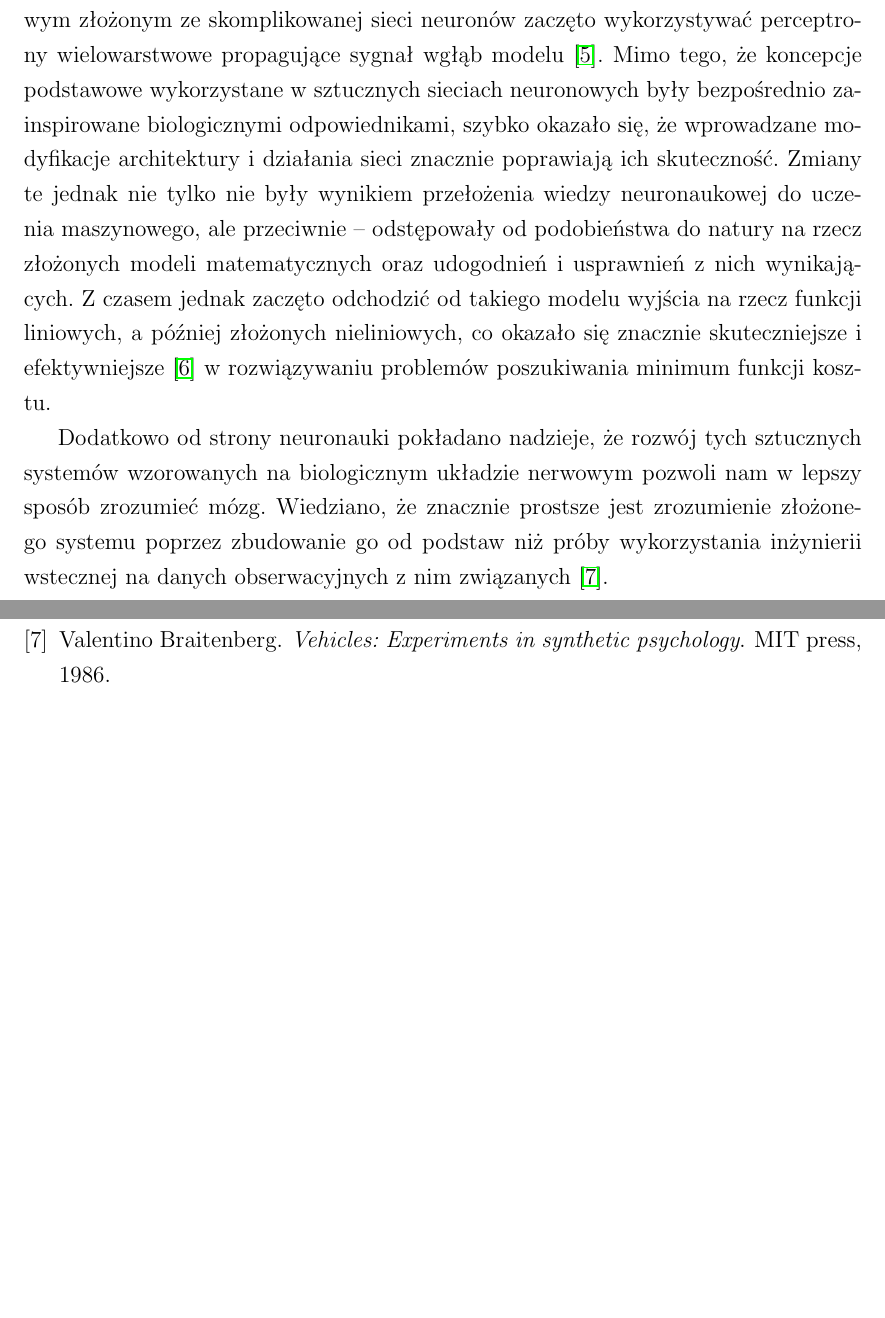
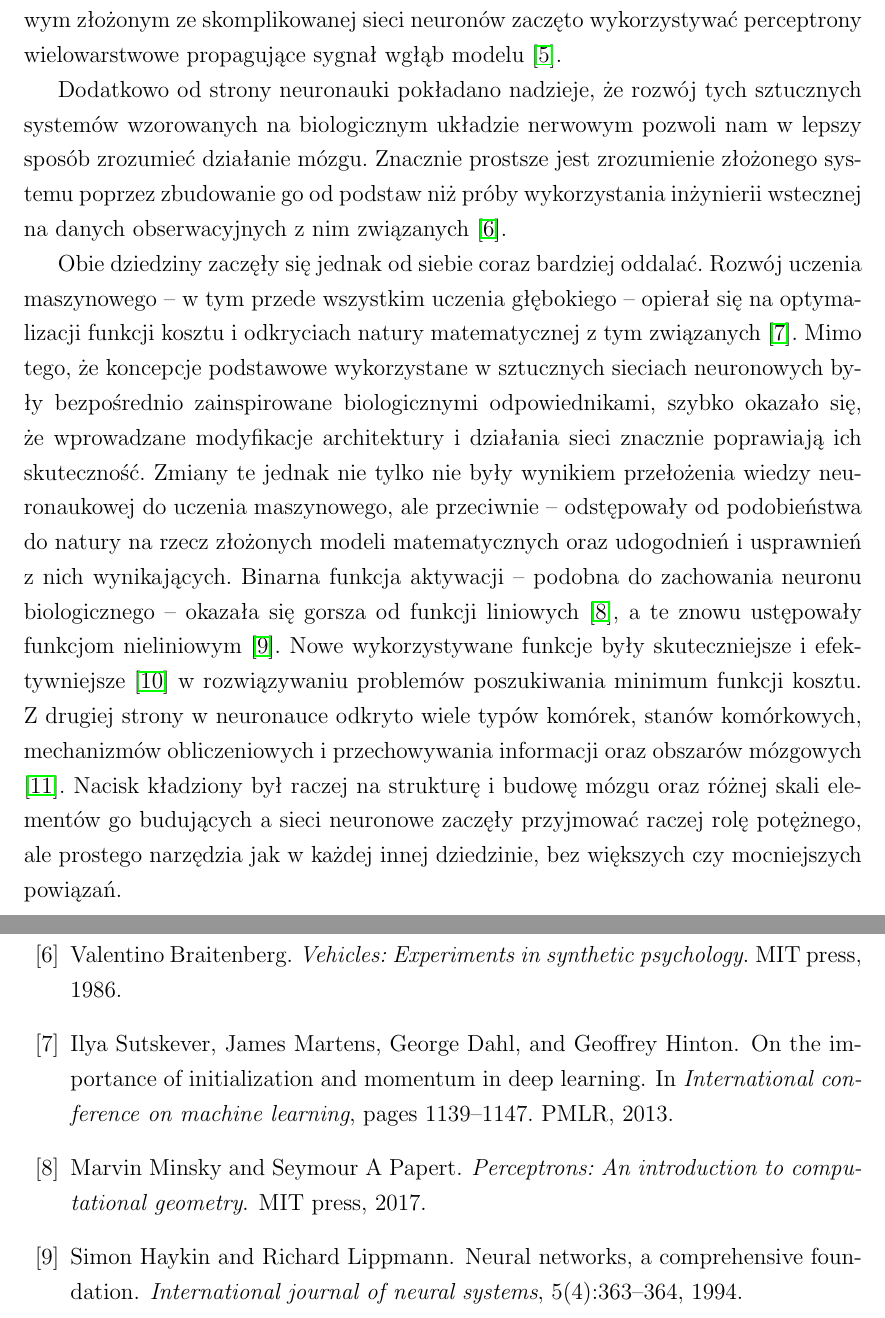
Before and after one commit to mMosiur/Licencjat-Kognitywistyka, a LaTeX thesis (Source/thesis.tex, which reads Source/chapter1.tex, Source/refs.bib): two parts of pages 6 and 7 of 7 before the commit and two parts of pages 6 and 7 of 8 after it, joined at a grey line, cut so that both start at the same text, the shorter picture padded with empty space. Compiled offline with pdfLaTeX.

Commit message:
Dalsze pisanie rozdziału 1

```diff
--- a/Source/chapter1.tex
+++ b/Source/chapter1.tex
@@ -16,10 +16,15 @@ Najbardziej fundamentalna jednostka popularnych dzisiaj sztucznych sieci neurono
 
 Początkowo neuron McCullocha-Pittsa bezpośrednio odwzorowywał działanie biologicznego odpowiednika, w tym na przykład traktując wyjście modelu binarnie jako \emph{aktywne} lub \emph{nieaktywne}.
 Później także podobnie jak w biologicznym układzie nerwowym złożonym ze skomplikowanej sieci neuronów zaczęto wykorzystywać perceptrony wielowarstwowe propagujące sygnał wgłąb modelu \cite{rosenblatt1961principles}.
+
+Dodatkowo od strony neuronauki pokładano nadzieje, że rozwój tych sztucznych systemów wzorowanych na biologicznym układzie nerwowym pozwoli nam w lepszy sposób zrozumieć działanie mózgu.
+Znacznie prostsze jest zrozumienie złożonego systemu poprzez zbudowanie go od podstaw niż próby wykorzystania inżynierii wstecznej na danych obserwacyjnych z nim związanych \cite{braitenberg1986vehicles}.
+
+Obie dziedziny zaczęły się jednak od siebie coraz bardziej oddalać.
+Rozwój uczenia maszynowego -- w tym przede wszystkim uczenia głębokiego -- opierał się na optymalizacji funkcji kosztu i odkryciach natury matematycznej z tym związanych \cite{sutskever2013importance}.
 Mimo tego, że koncepcje podstawowe wykorzystane w sztucznych sieciach neuronowych były bezpośrednio zainspirowane biologicznymi odpowiednikami, szybko okazało się, że wprowadzane modyfikacje architektury i działania sieci znacznie poprawiają ich skuteczność.
 Zmiany te jednak nie tylko nie były wynikiem przełożenia wiedzy neuronaukowej do uczenia maszynowego, ale przeciwnie -- odstępowały od podobieństwa do natury na rzecz złożonych modeli matematycznych oraz udogodnień i usprawnień z nich wynikających.
-Z czasem jednak zaczęto odchodzić od takiego modelu wyjścia na rzecz funkcji liniowych, a później złożonych nieliniowych, co okazało się znacznie skuteczniejsze i efektywniejsze \cite{sharma2017activation} w rozwiązywaniu problemów poszukiwania minimum funkcji kosztu.
-% Liniowe: \cite{minsky2017perceptrons}, nieliniowe: \cite{haykin1994neural}
-
-Dodatkowo od strony neuronauki pokładano nadzieje, że rozwój tych sztucznych systemów wzorowanych na biologicznym układzie nerwowym pozwoli nam w lepszy sposób zrozumieć mózg.
-Wiedziano, że znacznie prostsze jest zrozumienie złożonego systemu poprzez zbudowanie go od podstaw niż próby wykorzystania inżynierii wstecznej na danych obserwacyjnych z nim związanych \cite{braitenberg1986vehicles}.
+Binarna funkcja aktywacji -- podobna do zachowania neuronu biologicznego -- okazała się gorsza od funkcji liniowych \cite{minsky2017perceptrons}, a te znowu ustępowały funkcjom nieliniowym \cite{haykin1994neural}.
+Nowe wykorzystywane funkcje były skuteczniejsze i efektywniejsze \cite{sharma2017activation} w rozwiązywaniu problemów poszukiwania minimum funkcji kosztu.
+Z drugiej strony w neuronauce odkryto wiele typów komórek, stanów komórkowych, mechanizmów obliczeniowych i przechowywania informacji oraz obszarów mózgowych \cite{solari2011cognitive}.
+Nacisk kładziony był raczej na strukturę i budowę mózgu oraz różnej skali elementów go budujących a sieci neuronowe zaczęły przyjmować raczej rolę potężnego, ale prostego narzędzia jak w każdej innej dziedzinie, bez większych czy mocniejszych powiązań.
--- a/Source/refs.bib
+++ b/Source/refs.bib
@@ -65,3 +75,10 @@
+	title        = {On the importance of initialization and momentum in deep learning},
+	author       = {Sutskever, Ilya and Martens, James and Dahl, George and Hinton, Geoffrey},
+	booktitle    = {International conference on machine learning},
+	pages        = {1139--1147},
+	year         = {2013},
+	organization = {PMLR}
+}
 @incollection{vroon1987man,
 	title     = {Man-machine analogs and theoretical mainstreams in psychology},
 	author    = {Vroon, Pieter A},
```
Also changed, not shown: Source/refs.bib (10 more changed lines).
